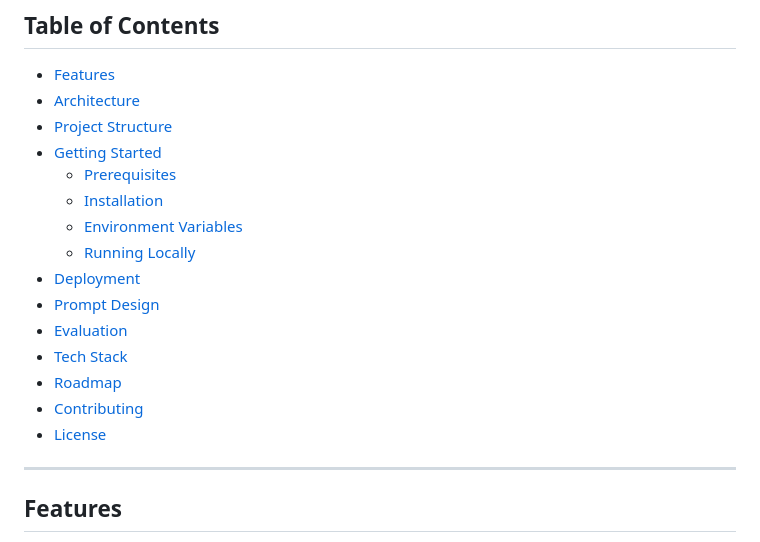
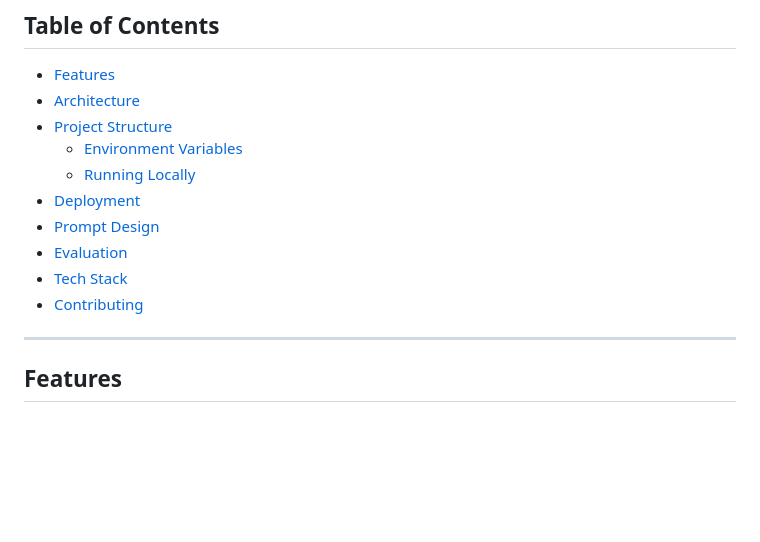
Before and after one commit to fangyuan963/tinglan., a Markdown page: README.md, the part around one of its changes. Rendered like a GitHub page; blank space fills up the shorter version.

```diff
--- a/README.md
+++ b/README.md
@@ -15,18 +15,14 @@
 - [Features](#features)
 - [Architecture](#architecture)
 - [Project Structure](#project-structure)
-- [Getting Started](#getting-started)
-  - [Prerequisites](#prerequisites)
-  - [Installation](#installation)
   - [Environment Variables](#environment-variables)
   - [Running Locally](#running-locally)
 - [Deployment](#deployment)
 - [Prompt Design](#prompt-design)
 - [Evaluation](#evaluation)
 - [Tech Stack](#tech-stack)
-- [Roadmap](#roadmap)
 - [Contributing](#contributing)
-- [License](#license)
+
 
 ---
 
```
Also changed, not shown: other parts of README.md (+4 -33 lines).
